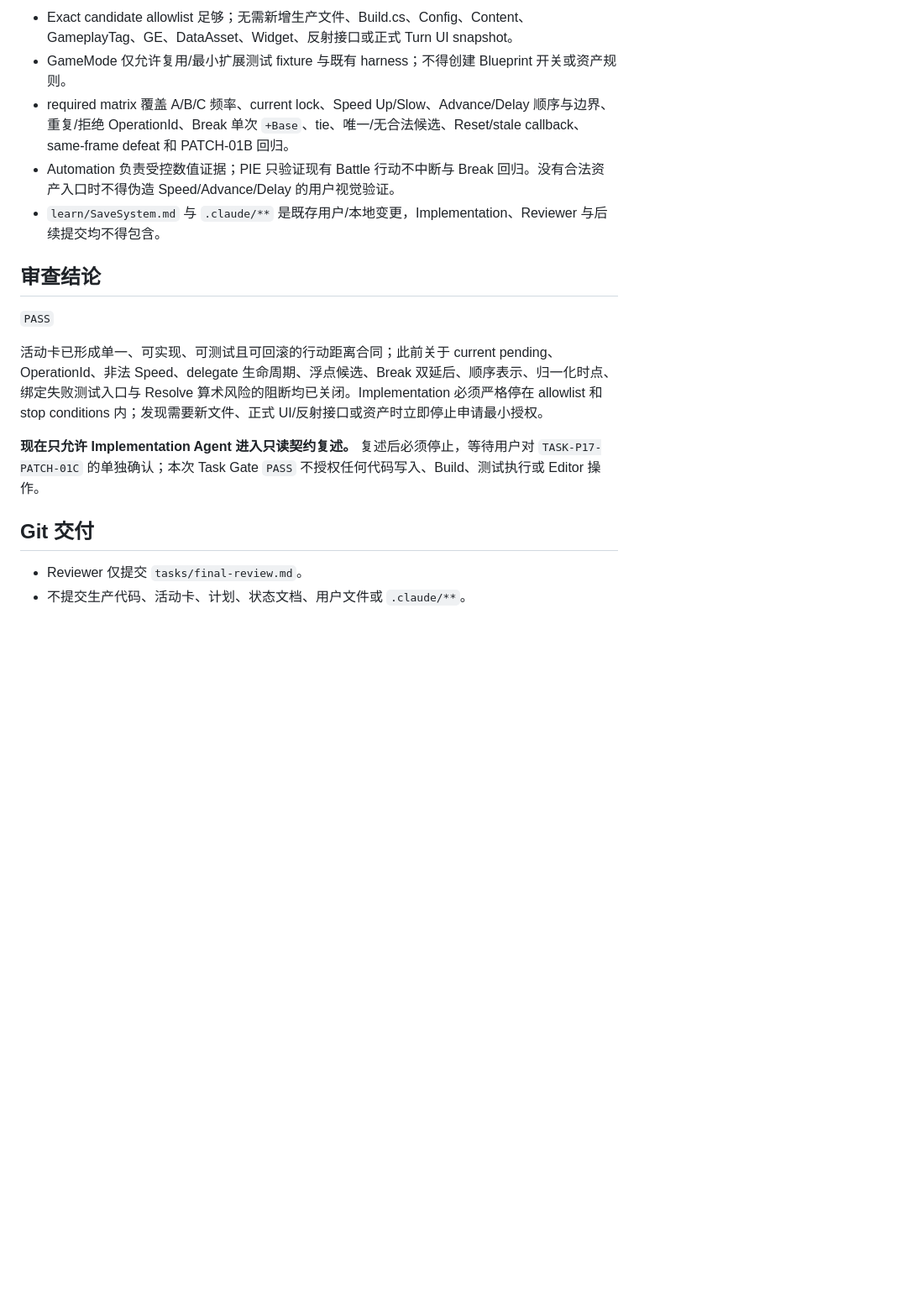
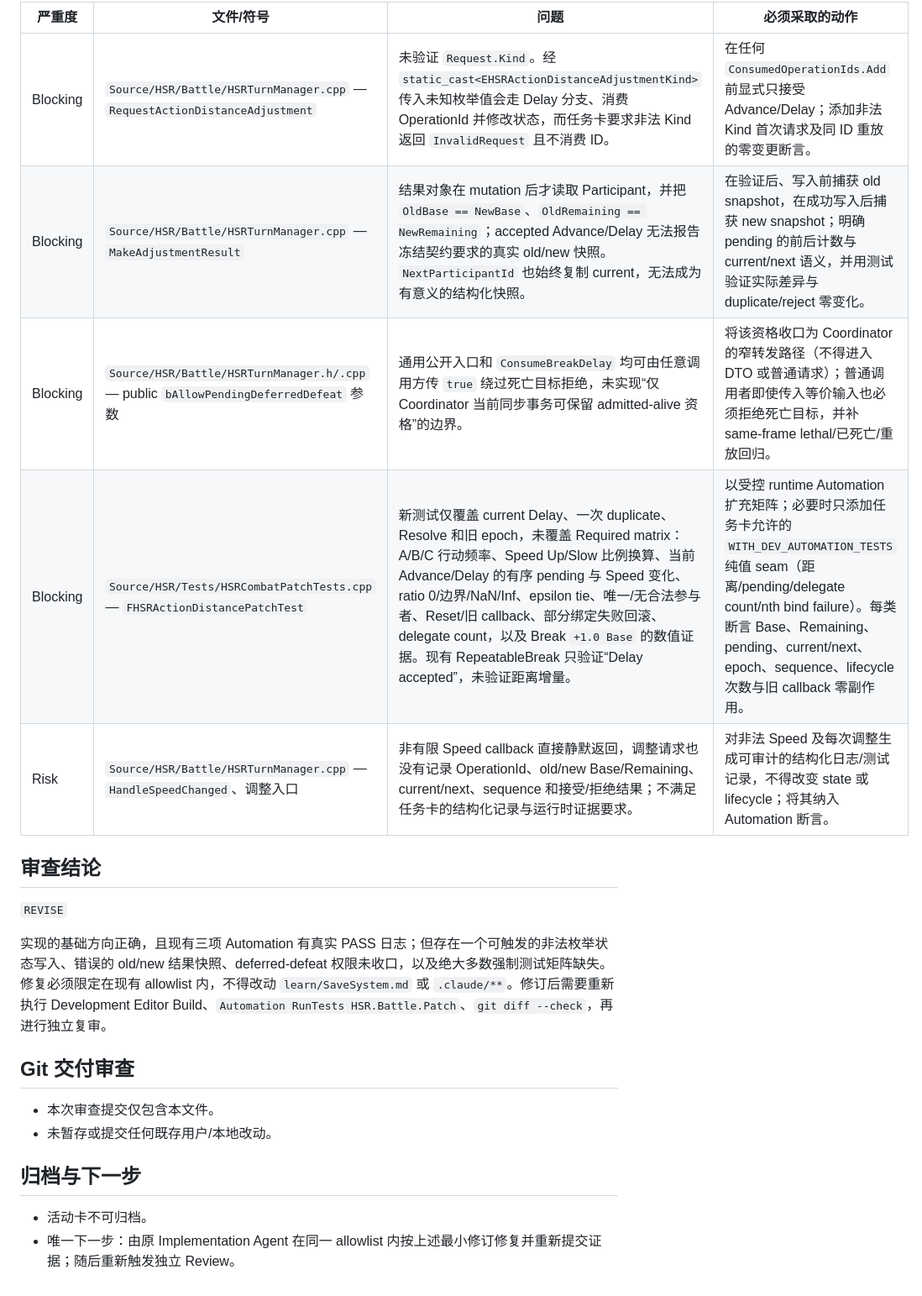
Before and after one commit to lai-sgjp/HSR, a Markdown page: tasks/final-review.md, the part around one of its changes. Shown at 84% size. Rendered like a GitHub page; blank space fills up the shorter version.

```diff
--- a/tasks/final-review.md
+++ b/tasks/final-review.md
@@ -35,19 +25,24 @@
 
-- Exact candidate allowlist 足够；无需新增生产文件、Build.cs、Config、Content、GameplayTag、GE、DataAsset、Widget、反射接口或正式 Turn UI snapshot。
-- GameMode 仅允许复用/最小扩展测试 fixture 与既有 harness；不得创建 Blueprint 开关或资产规则。
-- required matrix 覆盖 A/B/C 频率、current lock、Speed Up/Slow、Advance/Delay 顺序与边界、重复/拒绝 OperationId、Break 单次 `+Base`、tie、唯一/无合法候选、Reset/stale callback、same-frame defeat 和 PATCH-01B 回归。
-- Automation 负责受控数值证据；PIE 只验证现有 Battle 行动不中断与 Break 回归。没有合法资产入口时不得伪造 Speed/Advance/Delay 的用户视觉验证。
-- `learn/SaveSystem.md` 与 `.claude/**` 是既存用户/本地变更，Implementation、Reviewer 与后续提交均不得包含。
+| 严重度 | 文件/符号 | 问题 | 必须采取的动作 |
+|---|---|---|---|
+| Blocking | `Source/HSR/Battle/HSRTurnManager.cpp` — `RequestActionDistanceAdjustment` | 未验证 `Request.Kind`。经 `static_cast<EHSRActionDistanceAdjustmentKind>` 传入未知枚举值会走 Delay 分支、消费 OperationId 并修改状态，而任务卡要求非法 Kind 返回 `InvalidRequest` 且不消费 ID。 | 在任何 `ConsumedOperationIds.Add` 前显式只接受 Advance/Delay；添加非法 Kind 首次请求及同 ID 重放的零变更断言。 |
+| Blocking | `Source/HSR/Battle/HSRTurnManager.cpp` — `MakeAdjustmentResult` | 结果对象在 mutation 后才读取 Participant，并把 `OldBase == NewBase`、`OldRemaining == NewRemaining`；accepted Advance/Delay 无法报告冻结契约要求的真实 old/new 快照。`NextParticipantId` 也始终复制 current，无法成为有意义的结构化快照。 | 在验证后、写入前捕获 old snapshot，在成功写入后捕获 new snapshot；明确 pending 的前后计数与 current/next 语义，并用测试验证实际差异与 duplicate/reject 零变化。 |
+| Blocking | `Source/HSR/Battle/HSRTurnManager.h/.cpp` — public `bAllowPendingDeferredDefeat` 参数 | 通用公开入口和 `ConsumeBreakDelay` 均可由任意调用方传 `true` 绕过死亡目标拒绝，未实现“仅 Coordinator 当前同步事务可保留 admitted-alive 资格”的边界。 | 将该资格收口为 Coordinator 的窄转发路径（不得进入 DTO 或普通请求）；普通调用者即使传入等价输入也必须拒绝死亡目标，并补 same-frame lethal/已死亡/重放回归。 |
+| Blocking | `Source/HSR/Tests/HSRCombatPatchTests.cpp` — `FHSRActionDistancePatchTest` | 新测试仅覆盖 current Delay、一次 duplicate、Resolve 和旧 epoch，未覆盖 Required matrix：A/B/C 行动频率、Speed Up/Slow 比例换算、当前 Advance/Delay 的有序 pending 与 Speed 变化、ratio 0/边界/NaN/Inf、epsilon tie、唯一/无合法参与者、Reset/旧 callback、部分绑定失败回滚、delegate count，以及 Break `+1.0 Base` 的数值证据。现有 RepeatableBreak 只验证“Delay accepted”，未验证距离增量。 | 以受控 runtime Automation 扩充矩阵；必要时只添加任务卡允许的 `WITH_DEV_AUTOMATION_TESTS` 纯值 seam（距离/pending/delegate count/nth bind failure）。每类断言 Base、Remaining、pending、current/next、epoch、sequence、lifecycle 次数与旧 callback 零副作用。 |
+| Risk | `Source/HSR/Battle/HSRTurnManager.cpp` — `HandleSpeedChanged`、调整入口 | 非有限 Speed callback 直接静默返回，调整请求也没有记录 OperationId、old/new Base/Remaining、current/next、sequence 和接受/拒绝结果；不满足任务卡的结构化记录与运行时证据要求。 | 对非法 Speed 及每次调整生成可审计的结构化日志/测试记录，不得改变 state 或 lifecycle；将其纳入 Automation 断言。 |
 
 ## 审查结论
 
-`PASS`
+`REVISE`
 
-活动卡已形成单一、可实现、可测试且可回滚的行动距离合同；此前关于 current pending、OperationId、非法 Speed、delegate 生命周期、浮点候选、Break 双延后、顺序表示、归一化时点、绑定失败测试入口与 Resolve 算术风险的阻断均已关闭。Implementation 必须严格停在 allowlist 和 stop conditions 内；发现需要新文件、正式 UI/反射接口或资产时立即停止申请最小授权。
+实现的基础方向正确，且现有三项 Automation 有真实 PASS 日志；但存在一个可触发的非法枚举状态写入、错误的 old/new 结果快照、deferred-defeat 权限未收口，以及绝大多数强制测试矩阵缺失。修复必须限定在现有 allowlist 内，不得改动 `learn/SaveSystem.md` 或 `.claude/**`。修订后需要重新执行 Development Editor Build、`Automation RunTests HSR.Battle.Patch`、`git diff --check`，再进行独立复审。
 
-**现在只允许 Implementation Agent 进入只读契约复述。** 复述后必须停止，等待用户对 `TASK-P17-PATCH-01C` 的单独确认；本次 Task Gate `PASS` 不授权任何代码写入、Build、测试执行或 Editor 操作。
+## Git 交付审查
 
-## Git 交付
+- 本次审查提交仅包含本文件。
+- 未暂存或提交任何既存用户/本地改动。
 
-- Reviewer 仅提交 `tasks/final-review.md`。
-- 不提交生产代码、活动卡、计划、状态文档、用户文件或 `.claude/**`。
+## 归档与下一步
+
+- 活动卡不可归档。
+- 唯一下一步：由原 Implementation Agent 在同一 allowlist 内按上述最小修订修复并重新提交证据；随后重新触发独立 Review。
```
Also changed, not shown: other parts of tasks/final-review.md (+13 -23 lines).
